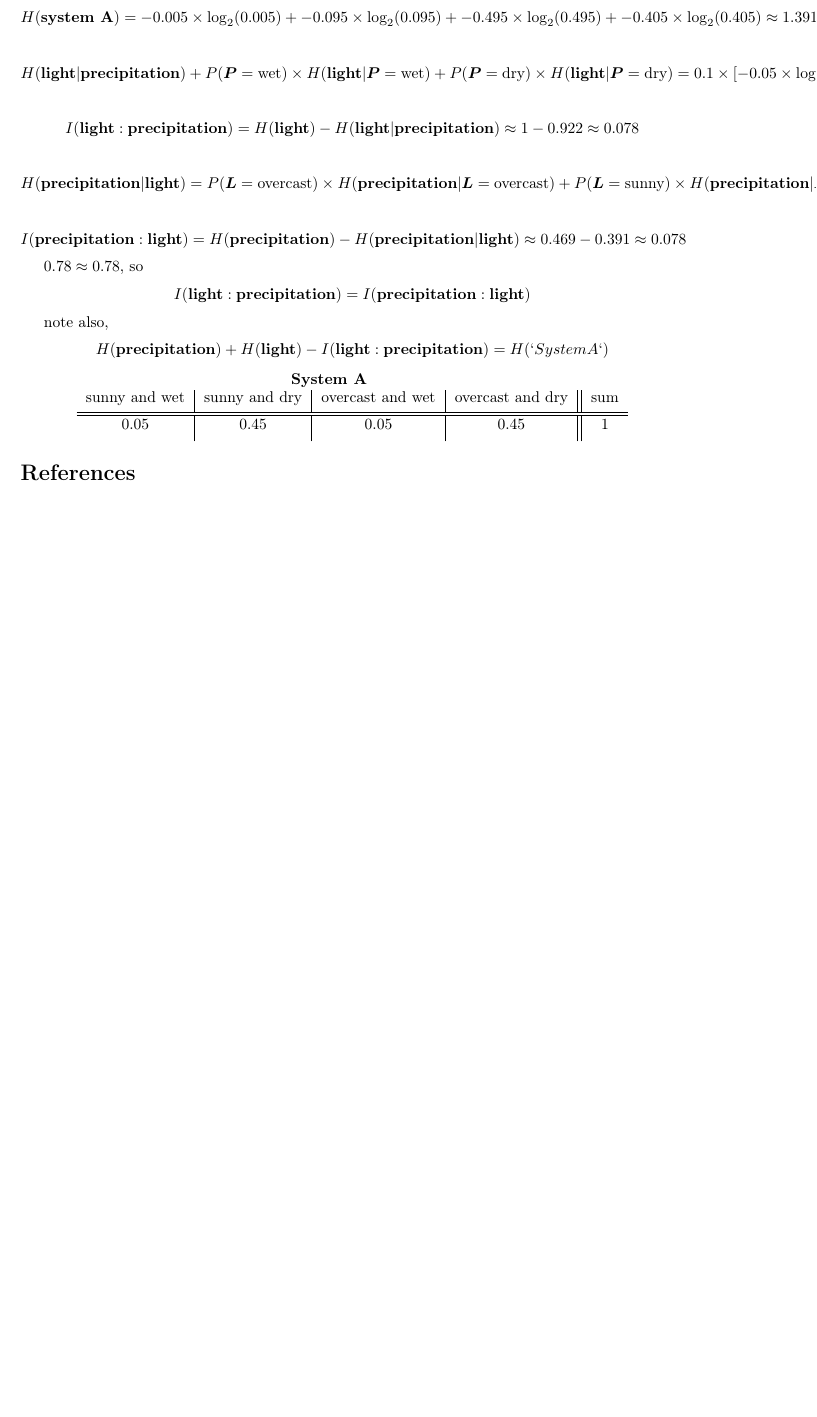
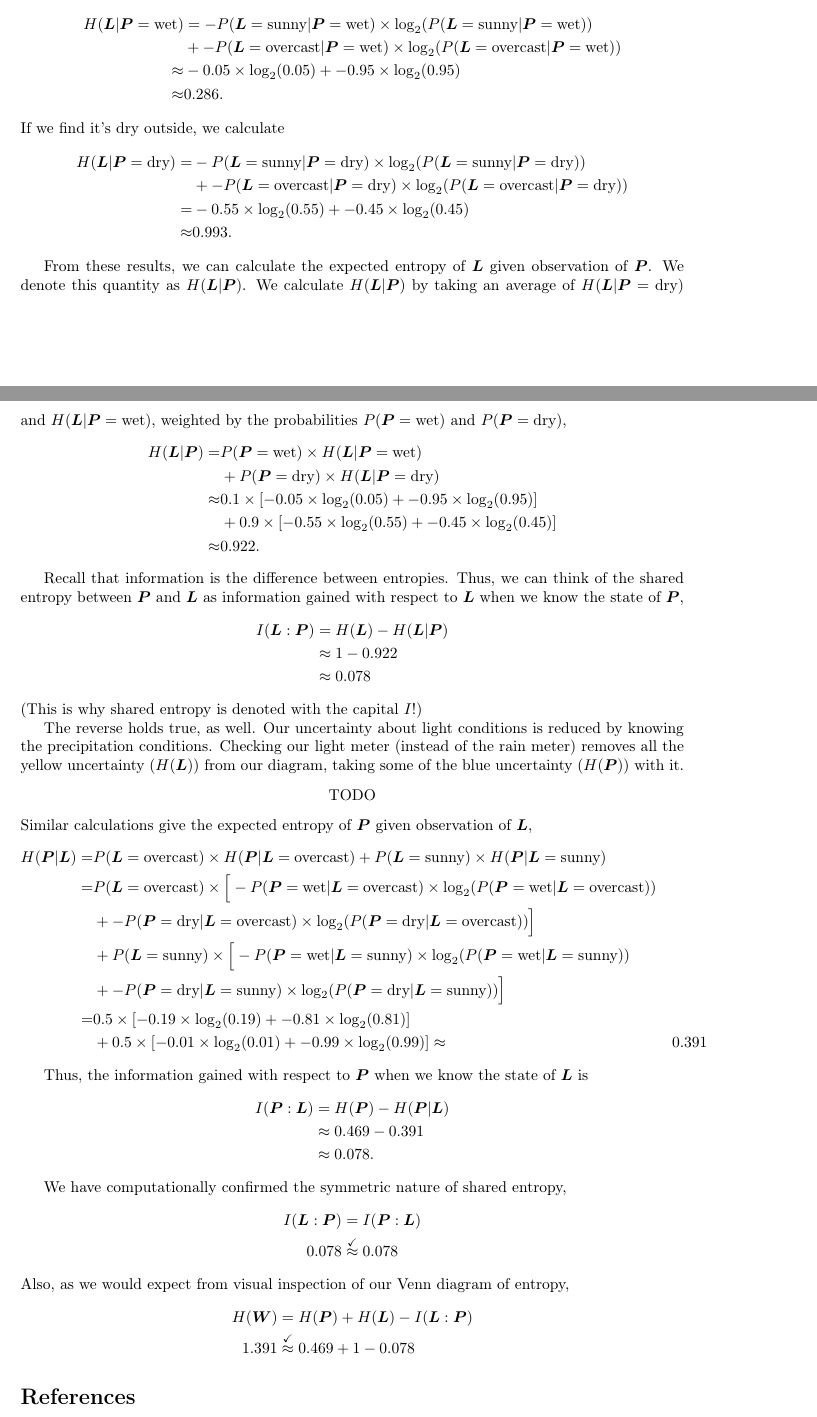
Before and after one commit to mmore500/information-toy, a LaTeX document (main.tex, which reads tex/dependent.tex): part of page 9 of 9 before the commit and two parts of pages 10 and 11 of 11 after it, the two joined at a grey line, cut at the place of the change, the shorter picture padded with empty space. Compiled offline with pdfLaTeX.

Commit message:
Complete draft of dependent section
Still need two Venn diagram images

```diff
--- a/main.tex
+++ b/main.tex
@@ -9,7 +9,7 @@
 \usepackage[a4paper,top=3cm,bottom=2cm,left=3cm,right=3cm,marginparwidth=1.75cm]{geometry}
 
 %% Useful packages
-\usepackage{amsmath}
+\usepackage{amsmath, amssymb}
 \usepackage{bm}
 \usepackage{graphicx}
 \usepackage[colorinlistoftodos]{todonotes}
--- a/tex/dependent.tex
+++ b/tex/dependent.tex
@@ -149,9 +172,3 @@ Similarly to the die and the coin, $S_{\text{light}} > S_{\text{precipitation}}$
 
 Here's the shocker,
 \begin{align*}
-H(\textbf{system A})
-= - 0.005 \times \log_2(0.005)
-+ - 0.095 \times \log_2(0.095)
-+ - 0.495 \times \log_2(0.495)
-+ - 0.405 \times \log_2(0.405)
-\approx 1.391
@@ -158,83 +211,100 @@ H(\textbf{system A})
+If we find it's wet outside, we calculate
+\begin{align*}
+H(\bm{L} | \bm{P} = \text{wet})
+&=
+- P(\bm{L} = \text{sunny} | \bm{P} = \text{wet}) \times \log_2(P(\bm{L} = \text{sunny} | \bm{P} = \text{wet})) \\
+&+ - P(\bm{L} = \text{overcast} | \bm{P} = \text{wet}) \times \log_2(P(\bm{L} = \text{overcast} | \bm{P} = \text{wet})) \\
+\approx&
+- 0.05 \times \log_2(0.05) + - 0.95 \times \log_2(0.95) \\
+\approx& 0.286.
+\end{align*}
+If we find it's dry outside, we calculate
+\begin{align*}
+H(\bm{L} | \bm{P} = \text{dry})
+=&
+- P(\bm{L} = \text{sunny} | \bm{P} = \text{dry}) \times \log_2(P(\bm{L} = \text{sunny} | \bm{P} = \text{dry})) \\
+&+  - P(\bm{L} = \text{overcast} | \bm{P} = \text{dry}) \times \log_2(P(\bm{L} = \text{overcast} | \bm{P} = \text{dry})) \\
+=&
+- 0.55 \times \log_2(0.55) + - 0.45 \times \log_2(0.45) \\
+\approx& 0.993.
 \end{align*}
 
+From these results, we can calculate the expected entropy of $\bm{L}$ given observation of $\bm{P}$.
+We denote this quantity as $H(\bm{L}|\bm{P})$.
+We calculate $H(\bm{L}|\bm{P})$ by taking an average of $H(\bm{L} | \bm{P} = \text{dry})$ and $H(\bm{L} | \bm{P} = \text{wet})$, weighted by the probabilities $P(\bm{P} = \text{wet})$ and $P(\bm{P} = \text{dry})$,
 \begin{align*}
-H(\textbf{light} | \textbf{precipitation})
-+ P(\bm{P} = \text{wet}) \times H(\textbf{light} | \bm{P} = \text{wet})
-+ P(\bm{P} = \text{dry}) \times H(\textbf{light} | \bm{P} = \text{dry})
-= 0.1 \times [ - 0.05 \times \log_2(0.05) + - 0.95 \times \log_2(0.95) ]
-+ 0.9 \times [ - 0.55 \times \log_2(0.55) + - 0.45 \times \log_2(0.45) ]
-\approx 0.922
+H(\bm{L} | \bm{P})
+=&
+P(\bm{P} = \text{wet}) \times H(\bm{L} | \bm{P} = \text{wet}) \\
+&+ P(\bm{P} = \text{dry}) \times H(\bm{L} | \bm{P} = \text{dry}) \\
+\approx& 0.1 \times [ - 0.05 \times \log_2(0.05) + - 0.95 \times \log_2(0.95) ] \\
+&+ 0.9 \times [ - 0.55 \times \log_2(0.55) + - 0.45 \times \log_2(0.45) ] \\
+\approx& 0.922.
 \end{align*}
 
+Recall that information is the difference between entropies.
+Thus, we can think of the shared entropy between $\bm{P}$ and $\bm{L}$ as information gained with respect to $\bm{L}$ when we know the state of $\bm{P}$,
 \begin{align*}
-I(\textbf{light} : \textbf{precipitation})
-= H(\textbf{light}) - H(\textbf{light} | \textbf{precipitation})
-\approx 1 - 0.922
-\approx 0.078
+I(\bm{L} : \bm{P})
+&=
+H(\bm{L}) - H(\bm{L} | \bm{P}) \\
+&\approx
+1 - 0.922 \\
+&\approx
+0.078
+\end{align*}
+(This is why shared entropy is denoted with the capital $I$!)
+
+The reverse holds true, as well.
+Our uncertainty about light conditions is reduced by knowing the precipitation conditions.
+Checking our light meter (instead of the rain meter) removes all the yellow uncertainty ($H(\bm{L})$) from our diagram, taking some of the blue uncertainty ($H(\bm{P})$) with it.
+\begin{center}
+TODO
+\end{center}
+Similar calculations give the expected entropy of $\bm{P}$ given observation of $\bm{L}$,
+\begin{align*}
+H(\bm{P} | \bm{L})
+=&
+P(\bm{L} = \text{overcast}) \times H(\bm{P} | \bm{L} = \text{overcast})
++ P(\bm{L} = \text{sunny}) \times H(\bm{P} | \bm{L} = \text{sunny}) \\
+=&
+P(\bm{L} = \text{overcast}) \times \Big[ - P(\bm{P} = \text{wet} | \bm{L} = \text{overcast}) \times \log_2(P(\bm{P} = \text{wet} | \bm{L} = \text{overcast})) \\
+&+ - P(\bm{P} = \text{dry} | \bm{L} = \text{overcast}) \times \log_2(P(\bm{P} = \text{dry} | \bm{L} = \text{overcast})) \Big] \\
+&+ P(\bm{L} = \text{sunny})\times \Big[ - P(\bm{P} = \text{wet} | \bm{L} = \text{sunny}) \times \log_2(P(\bm{P} = \text{wet} | \bm{L} = \text{sunny})) \\
+&+ - P(\bm{P} = \text{dry} | \bm{L} = \text{sunny}) \times \log_2(P(\bm{P} = \text{dry} | \bm{L} = \text{sunny})) \Big] \\
+=&
+0.5 \times [ - 0.19 \times \log_2(0.19) + - 0.81 \times \log_2(0.81) ] \\
+&+ 0.5 \times [ - 0.01 \times \log_2(0.01) + - 0.99 \times \log_2(0.99) ]
+\approx&
+0.391
 \end{align*}
 
+Thus, the information gained with respect to $\bm{P}$ when we know the state of $\bm{L}$ is
 \begin{align*}
-H(\textbf{precipitation} | \textbf{light})
-= P(\bm{L} = \text{overcast}) \times H(\textbf{precipitation} | \bm{L} = \text{overcast})
-+ P(\bm{L} = \text{sunny}) \times H(\textbf{precipitation} | \bm{L} = \text{sunny})
-= 0.5 \times [ - 0.19 \times \log_2(0.19) + - 0.81 \times \log_2(0.81) ]
-+ 0.5 \times [ - 0.01 \times \log_2(0.01) + - 0.99 \times \log_2(0.99) ]
-\approx 0.391
+I(\bm{P} : \bm{L})
+&=
+H(\bm{P}) - H(\bm{P} | \bm{L}) \\
+&\approx
+0.469 - 0.391 \\
+&\approx
+0.078.
 \end{align*}
 
+We have computationally confirmed the symmetric nature of shared entropy,
 \begin{align*}
-I(\textbf{precipitation} : \textbf{light})
-= H(\textbf{precipitation}) - H(\textbf{precipitation} | \textbf{light})
-\approx 0.469 - 0.391
-\approx 0.078
+I(\bm{L} : \bm{P})
+&=
+I(\bm{P} : \bm{L}) \\
+0.078
+&\stackrel{\checkmark}{\approx}
+0.078
 \end{align*}
-
-$0.78 \approx 0.78$,
-so
+Also, as we would expect from visual inspection of our Venn diagram of entropy,
 \begin{align*}
-I(\textbf{light} : \textbf{precipitation}) = I(\textbf{precipitation} : \textbf{light})
+H(\bm{W})
+&=
+H(\bm{P}) + H(\bm{L}) - I(\bm{L} : \bm{P}) \\
+1.391
+&\stackrel{\checkmark}{\approx}
+0.469 + 1 - 0.078
 \end{align*}
-
-note also,
-\begin{align*}
-H(\textbf{precipitation}) + H(\textbf{light}) - I(\textbf{light} : \textbf{precipitation})
-= H(`System A`)
-\end{align*}
-
-
-% |       | \bm{L} = \text{sunny}    | \bm{L} = \text{overcast}  |          |
-% | ----- | -------- | -------- | -------- |
-% | \bm{P} = \text{wet} | 0.05     | 0.05     | sum: 0.1 |
-% | \bm{P} = \text{dry} | 0.45     | 0.45     | sum: 0.9 |
-% |       | sum: 0.5 | sum: 0.5 |          |
-%
-% H(`weather`)
-% = - 0.05 \times \log_2(0.05)
-% + - 0.05 \times \log_2(0.05)
-% + - 0.45 \times \log_2(0.45)
-% + - 0.45 \times \log_2(0.45)
-% = - 0.1 \times \log_2(0.05)
-% + - 0.9 \times \log_2(0.45)
-% \approx 1.469
-%
-% H(\textbf{light}) + H(\textbf{precipitation})
-% \approx 1 + 0.469
-% \approx 1.469
-% \approx H(`weather`)
-%
-% In this case,
-% I(\textbf{precipitation} : \textbf{light})
-% = I(\textbf{light} : \textbf{precipitation}) = 0.
-
-
-
-\begin{center}
-
-  \begin{tabular}{c | c | c | c || c}
-   \multicolumn{4}{c}{\textbf{System A}} & {}\\
-   sunny and wet & sunny and dry & overcast and wet & overcast and dry & sum \\ [0.5ex]
-  \hline\hline
-   0.05 & 0.45 & 0.05 & 0.45 & 1 \\ [1ex]
- \end{tabular}
-
-\end{center}
```
Also changed, not shown: img/venn.pdf (added), tex/dependent.tex (69 more changed lines).
